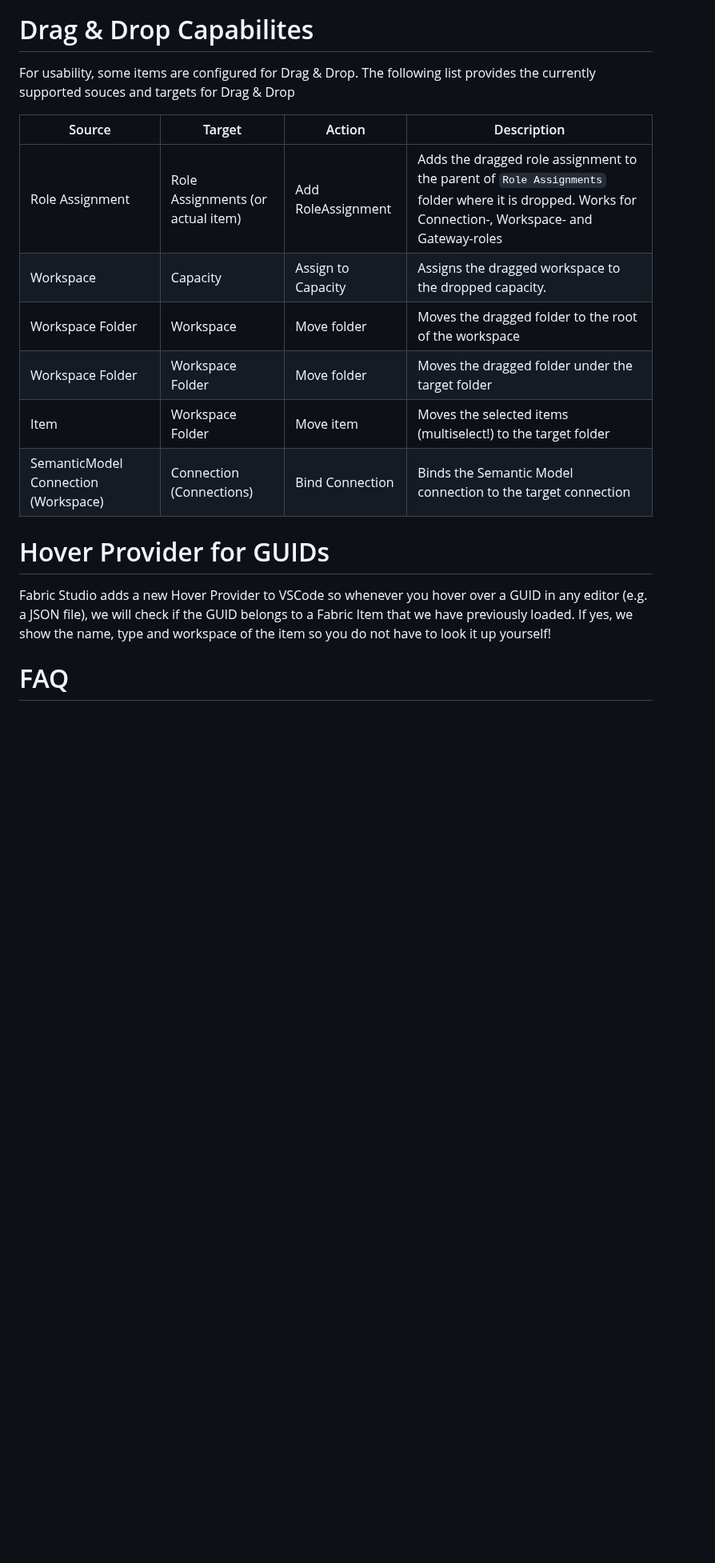
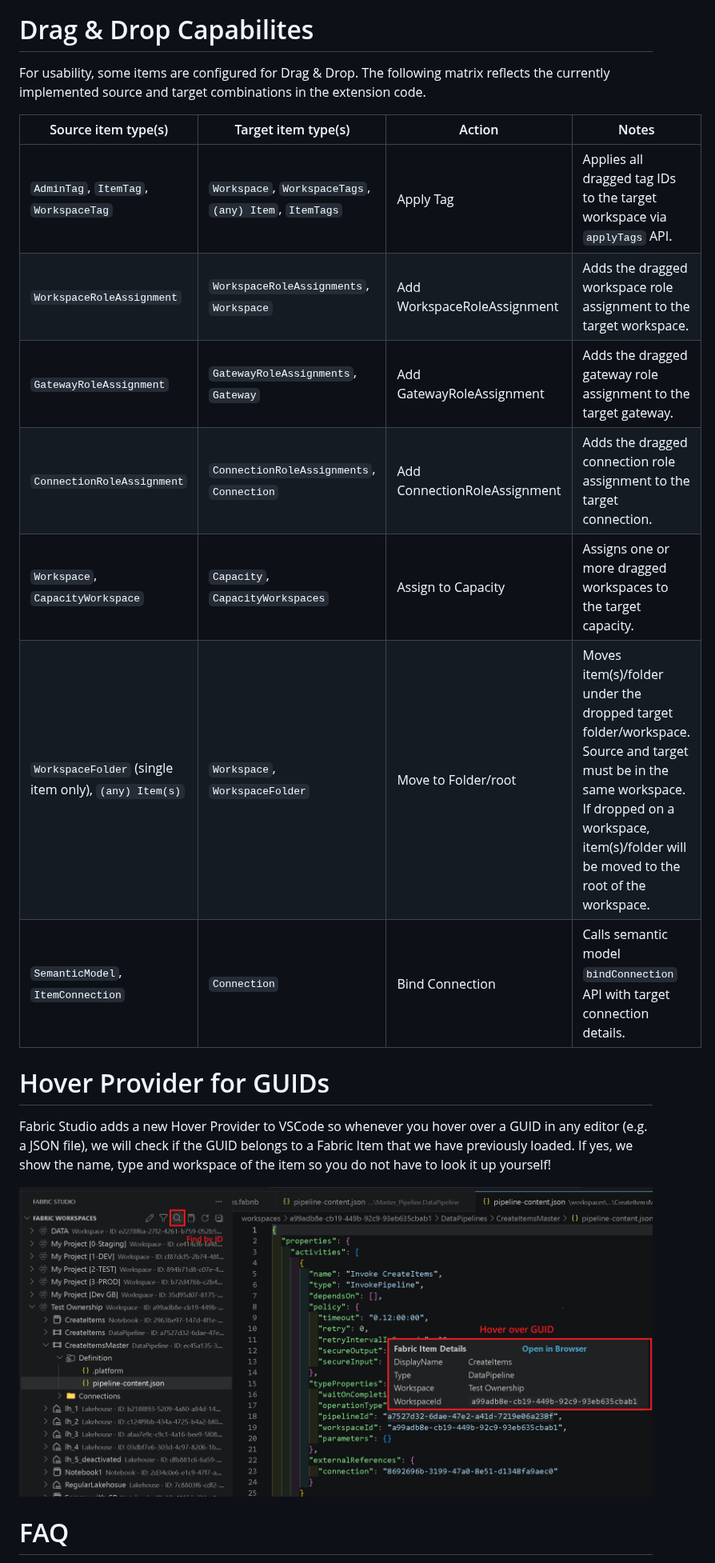
Before and after one commit to gbrueckl/FabricStudio, a Markdown page: README.md, the part around one of its changes. Shown at 80% size. Rendered like a GitHub page; pictures changed too: images/HoverProvider.png (added); blank space fills up the shorter version.

Commit message:
update readme, add icons and video for readme

```diff
--- a/README.md
+++ b/README.md
@@ -209,19 +211,22 @@ Once the GIT repository is managed via VSCode, you can stage, commit, undo your
 
 # Drag & Drop Capabilites
 For usability, some items are configured for Drag & Drop.
-The following list provides the currently supported souces and targets for Drag & Drop
+The following matrix reflects the currently implemented source and target combinations in the extension code.
 
-| Source | Target | Action | Description |
+| Source item type(s) | Target item type(s) | Action | Notes |
 | ------ | ------ | ------ | ----------- |
-| Role Assignment | Role Assignments (or actual item) | Add RoleAssignment | Adds the dragged role assignment to the parent of `Role Assignments` folder where it is dropped. Works for Connection-, Workspace- and Gateway-roles |
-| Workspace | Capacity | Assign to Capacity | Assigns the dragged workspace to the dropped capacity. |
-| Workspace Folder | Workspace | Move folder | Moves the dragged folder to the root of the workspace |
-| Workspace Folder | Workspace Folder | Move folder | Moves the dragged folder under the target folder |
-| Item | Workspace Folder | Move item | Moves the selected items (multiselect!) to the target folder |
-| SemanticModel Connection (Workspace) | Connection (Connections) | Bind Connection | Binds the Semantic Model connection to the target connection |
+| `AdminTag`, `ItemTag`, `WorkspaceTag` | `Workspace`, `WorkspaceTags`, `(any) Item`, `ItemTags` | Apply Tag | Applies all dragged tag IDs to the target workspace via `applyTags` API. |
+| `WorkspaceRoleAssignment` | `WorkspaceRoleAssignments`, `Workspace` | Add WorkspaceRoleAssignment | Adds the dragged workspace role assignment to the target workspace. |
+| `GatewayRoleAssignment` | `GatewayRoleAssignments`, `Gateway` | Add GatewayRoleAssignment | Adds the dragged gateway role assignment to the target gateway. |
+| `ConnectionRoleAssignment` | `ConnectionRoleAssignments`, `Connection` | Add ConnectionRoleAssignment | Adds the dragged connection role assignment to the target connection. |
+| `Workspace`, `CapacityWorkspace` | `Capacity`, `CapacityWorkspaces` | Assign to Capacity | Assigns one or more dragged workspaces to the target capacity. |
+| `WorkspaceFolder` (single item only), `(any) Item(s)` | `Workspace`, `WorkspaceFolder` | Move to Folder/root | Moves item(s)/folder under the dropped target folder/workspace. Source and target must be in the same workspace. If dropped on a workspace, item(s)/folder will be moved to the root of the workspace. |
+| `SemanticModel`, `ItemConnection` | `Connection` | Bind Connection | Calls semantic model `bindConnection` API with target connection details. |
 
 # Hover Provider for GUIDs
 Fabric Studio adds a new Hover Provider to VSCode so whenever you hover over a GUID in any editor (e.g. a JSON file), we will check if the GUID belongs to a Fabric Item that we have previously loaded. If yes, we show the name, type and workspace of the item so you do not have to look it up yourself!
+
+![Fabric Studio Hover Provider](./images/HoverProvider.png?raw=true "Fabric Studio Hover Provider")
 
 # FAQ
 
```
Also changed, not shown: other parts of README.md (+2 -0 lines), CHANGELOG.md (+4 -0 lines), 1 other file.
